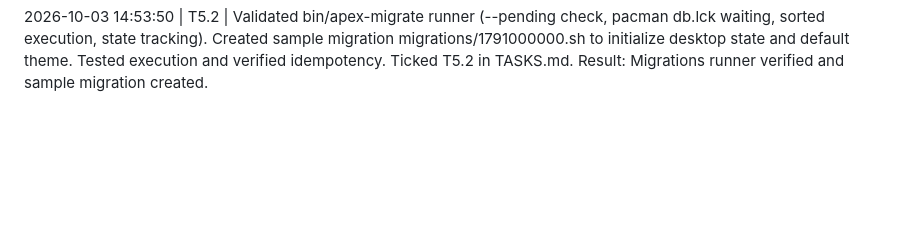
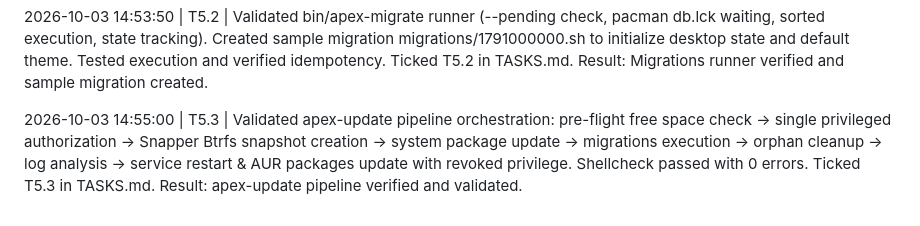
Before and after one commit to sanjjaystars/Apex-linux, a Markdown page: PROGRESS.md, the part around the change. Rendered like a GitHub page; blank space fills up the shorter version.

Commit message:
T5.3: verify apex-update pipeline (snapshot -> pacman update -> migrations -> report)

```diff
--- a/PROGRESS.md
+++ b/PROGRESS.md
@@ -83,3 +83,6 @@ Result: All 480 bin/apex-* commands verified and passing.
 
 2026-10-03 14:53:50 | T5.2 | Validated bin/apex-migrate runner (--pending check, pacman db.lck waiting, sorted execution, state tracking). Created sample migration migrations/1791000000.sh to initialize desktop state and default theme. Tested execution and verified idempotency. Ticked T5.2 in TASKS.md.
 Result: Migrations runner verified and sample migration created.
+
+2026-10-03 14:55:00 | T5.3 | Validated apex-update pipeline orchestration: pre-flight free space check -> single privileged authorization -> Snapper Btrfs snapshot creation -> system package update -> migrations execution -> orphan cleanup -> log analysis -> service restart & AUR packages update with revoked privilege. Shellcheck passed with 0 errors. Ticked T5.3 in TASKS.md.
+Result: apex-update pipeline verified and validated.
```
Also changed, not shown: TASKS.md (+1 -1 lines).
